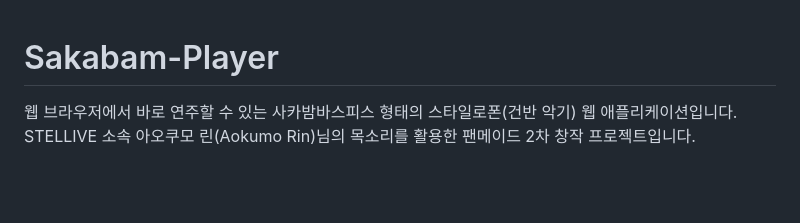
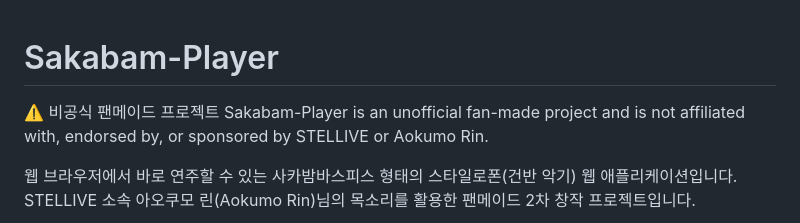
Before and after one commit to CHU3221/sakabam-player, a Markdown page: README.md, the part around the change. Rendered like a GitHub page; blank space fills up the shorter version.

```diff
--- a/README.md
+++ b/README.md
@@ -1,4 +1,8 @@
 # Sakabam-Player
+
+⚠️ 비공식 팬메이드 프로젝트
+Sakabam-Player is an unofficial fan-made project and is not affiliated with, endorsed by, or sponsored by STELLIVE or Aokumo Rin.
+
 
 웹 브라우저에서 바로 연주할 수 있는 사카밤바스피스 형태의 스타일로폰(건반 악기) 웹 애플리케이션입니다.
 STELLIVE 소속 아오쿠모 린(Aokumo Rin)님의 목소리를 활용한 팬메이드 2차 창작 프로젝트입니다.
```
